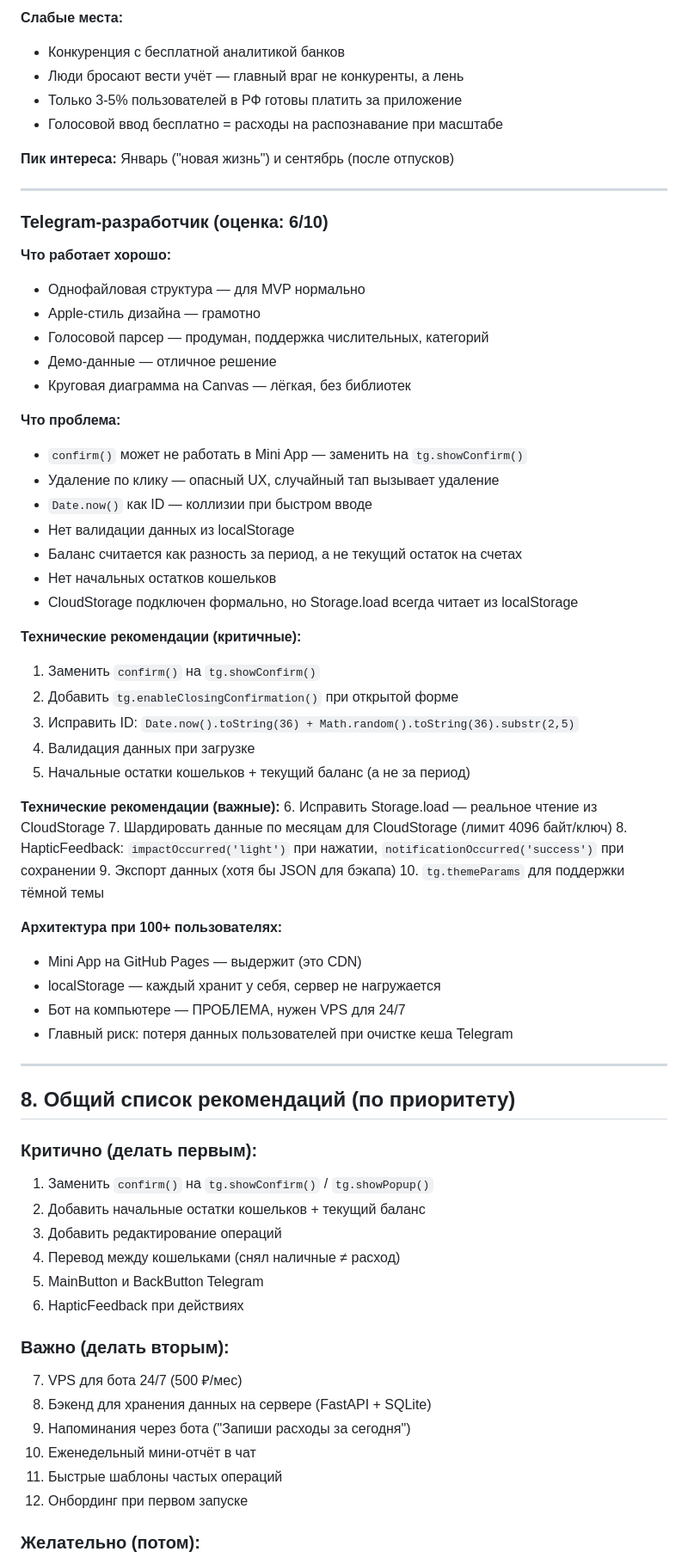
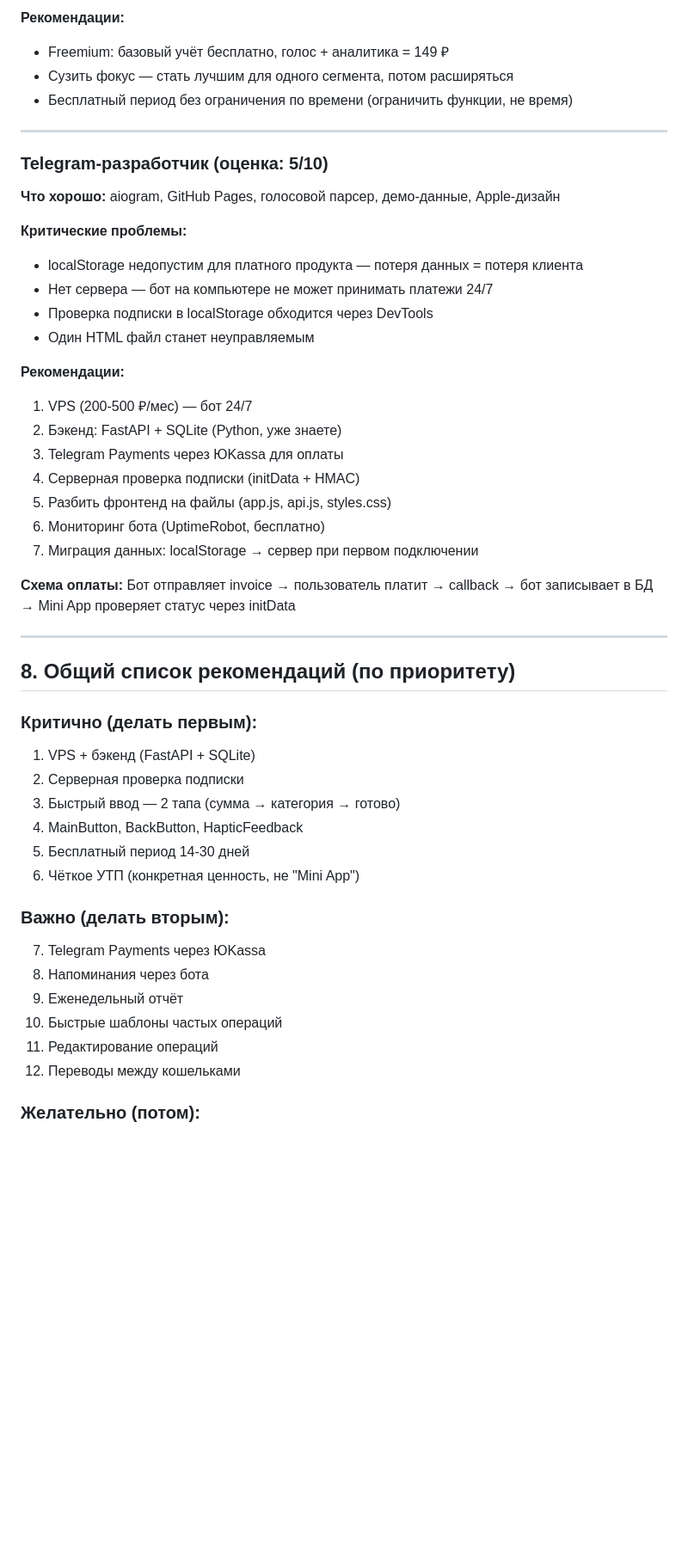
Before and after one commit to vvk5673-ui/MyCash, a Markdown page: research.md, the part around one of its changes. Shown at 86% size. GitHub-like rendering; blank space fills up the shorter version.

```diff
--- a/research.md
+++ b/research.md
@@ -205,70 +192,50 @@
 
-**Слабые места:**
-- Конкуренция с бесплатной аналитикой банков
-- Люди бросают вести учёт — главный враг не конкуренты, а лень
-- Только 3-5% пользователей в РФ готовы платить за приложение
-- Голосовой ввод бесплатно = расходы на распознавание при масштабе
-
-**Пик интереса:** Январь ("новая жизнь") и сентябрь (после отпусков)
+**Рекомендации:**
+- Freemium: базовый учёт бесплатно, голос + аналитика = 149 ₽
+- Сузить фокус — стать лучшим для одного сегмента, потом расширяться
+- Бесплатный период без ограничения по времени (ограничить функции, не время)
 
 ---
 
-### Telegram-разработчик (оценка: 6/10)
+### Telegram-разработчик (оценка: 5/10)
 
-**Что работает хорошо:**
-- Однофайловая структура — для MVP нормально
-- Apple-стиль дизайна — грамотно
-- Голосовой парсер — продуман, поддержка числительных, категорий
-- Демо-данные — отличное решение
-- Круговая диаграмма на Canvas — лёгкая, без библиотек
+**Что хорошо:** aiogram, GitHub Pages, голосовой парсер, демо-данные, Apple-дизайн
 
-**Что проблема:**
-- `confirm()` может не работать в Mini App — заменить на `tg.showConfirm()`
-- Удаление по клику — опасный UX, случайный тап вызывает удаление
-- `Date.now()` как ID — коллизии при быстром вводе
-- Нет валидации данных из localStorage
-- Баланс считается как разность за период, а не текущий остаток на счетах
-- Нет начальных остатков кошельков
-- CloudStorage подключен формально, но Storage.load всегда читает из localStorage
+**Критические проблемы:**
+- localStorage недопустим для платного продукта — потеря данных = потеря клиента
+- Нет сервера — бот на компьютере не может принимать платежи 24/7
+- Проверка подписки в localStorage обходится через DevTools
+- Один HTML файл станет неуправляемым
 
-**Технические рекомендации (критичные):**
-1. Заменить `confirm()` на `tg.showConfirm()`
-2. Добавить `tg.enableClosingConfirmation()` при открытой форме
-3. Исправить ID: `Date.now().toString(36) + Math.random().toString(36).substr(2,5)`
-4. Валидация данных при загрузке
-5. Начальные остатки кошельков + текущий баланс (а не за период)
+**Рекомендации:**
+1. VPS (200-500 ₽/мес) — бот 24/7
+2. Бэкенд: FastAPI + SQLite (Python, уже знаете)
+3. Telegram Payments через ЮKassa для оплаты
+4. Серверная проверка подписки (initData + HMAC)
+5. Разбить фронтенд на файлы (app.js, api.js, styles.css)
+6. Мониторинг бота (UptimeRobot, бесплатно)
+7. Миграция данных: localStorage → сервер при первом подключении
 
-**Технические рекомендации (важные):**
-6. Исправить Storage.load — реальное чтение из CloudStorage
-7. Шардировать данные по месяцам для CloudStorage (лимит 4096 байт/ключ)
-8. HapticFeedback: `impactOccurred('light')` при нажатии, `notificationOccurred('success')` при сохранении
-9. Экспорт данных (хотя бы JSON для бэкапа)
-10. `tg.themeParams` для поддержки тёмной темы
-
-**Архитектура при 100+ пользователях:**
-- Mini App на GitHub Pages — выдержит (это CDN)
-- localStorage — каждый хранит у себя, сервер не нагружается
-- Бот на компьютере — ПРОБЛЕМА, нужен VPS для 24/7
-- Главный риск: потеря данных пользователей при очистке кеша Telegram
+**Схема оплаты:** Бот отправляет invoice → пользователь платит → callback → бот записывает в БД → Mini App проверяет статус через initData
 
 ---
 
 ## 8. Общий список рекомендаций (по приоритету)
 
 ### Критично (делать первым):
-1. Заменить `confirm()` на `tg.showConfirm()` / `tg.showPopup()`
-2. Добавить начальные остатки кошельков + текущий баланс
-3. Добавить редактирование операций
-4. Перевод между кошельками (снял наличные ≠ расход)
-5. MainButton и BackButton Telegram
-6. HapticFeedback при действиях
+1. VPS + бэкенд (FastAPI + SQLite)
+2. Серверная проверка подписки
+3. Быстрый ввод — 2 тапа (сумма → категория → готово)
+4. MainButton, BackButton, HapticFeedback
+5. Бесплатный период 14-30 дней
+6. Чёткое УТП (конкретная ценность, не "Mini App")
 
 ### Важно (делать вторым):
-7. VPS для бота 24/7 (500 ₽/мес)
-8. Бэкенд для хранения данных на сервере (FastAPI + SQLite)
-9. Напоминания через бота ("Запиши расходы за сегодня")
-10. Еженедельный мини-отчёт в чат
-11. Быстрые шаблоны частых операций
-12. Онбординг при первом запуске
+7. Telegram Payments через ЮKassa
+8. Напоминания через бота
+9. Еженедельный отчёт
+10. Быстрые шаблоны частых операций
+11. Редактирование операций
+12. Переводы между кошельками
 
 ### Желательно (потом):
```
Also changed, not shown: other parts of research.md (+43 -56 lines), brief.md (+85 -57 lines).
